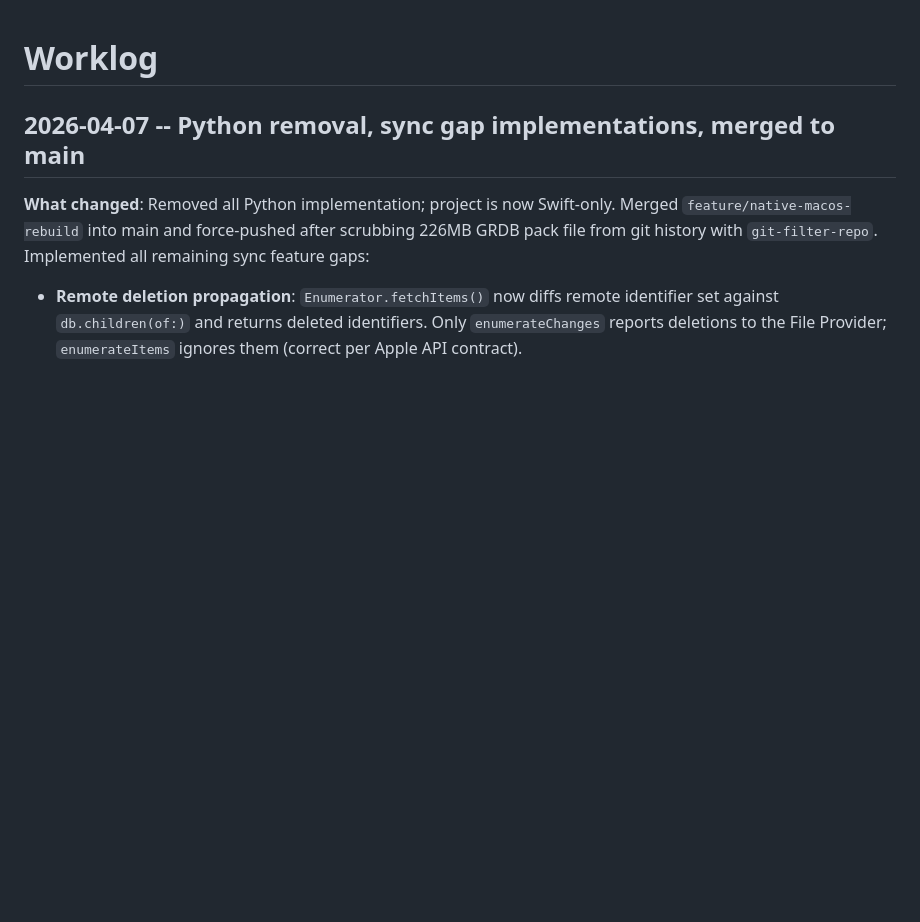
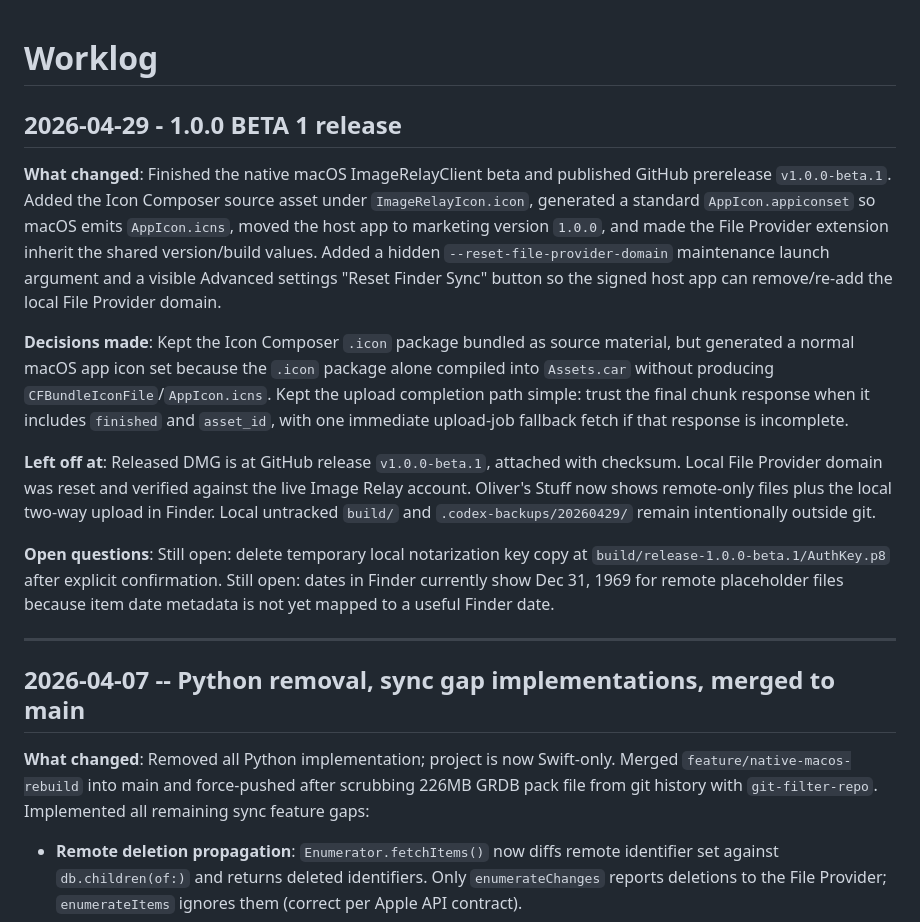
Before and after one commit to oliverames/imagerelay-client, a Markdown page: WORKLOG.md, the part around the change. Drawn GitHub-style; blank space fills up the shorter version.

Commit message:
docs: record 1.0.0 beta release

```diff
--- a/WORKLOG.md
+++ b/WORKLOG.md
@@ -1,4 +1,16 @@
 # Worklog
+
+## 2026-04-29 - 1.0.0 BETA 1 release
+
+**What changed**: Finished the native macOS ImageRelayClient beta and published GitHub prerelease `v1.0.0-beta.1`. Added the Icon Composer source asset under `ImageRelayIcon.icon`, generated a standard `AppIcon.appiconset` so macOS emits `AppIcon.icns`, moved the host app to marketing version `1.0.0`, and made the File Provider extension inherit the shared version/build values. Added a hidden `--reset-file-provider-domain` maintenance launch argument and a visible Advanced settings "Reset Finder Sync" button so the signed host app can remove/re-add the local File Provider domain.
+
+**Decisions made**: Kept the Icon Composer `.icon` package bundled as source material, but generated a normal macOS app icon set because the `.icon` package alone compiled into `Assets.car` without producing `CFBundleIconFile`/`AppIcon.icns`. Kept the upload completion path simple: trust the final chunk response when it includes `finished` and `asset_id`, with one immediate upload-job fallback fetch if that response is incomplete.
+
+**Left off at**: Released DMG is at GitHub release `v1.0.0-beta.1`, attached with checksum. Local File Provider domain was reset and verified against the live Image Relay account. Oliver's Stuff now shows remote-only files plus the local two-way upload in Finder. Local untracked `build/` and `.codex-backups/20260429/` remain intentionally outside git.
+
+**Open questions**: Still open: delete temporary local notarization key copy at `build/release-1.0.0-beta.1/AuthKey.p8` after explicit confirmation. Still open: dates in Finder currently show Dec 31, 1969 for remote placeholder files because item date metadata is not yet mapped to a useful Finder date.
+
+---
 
 ## 2026-04-07 -- Python removal, sync gap implementations, merged to main
 
```
